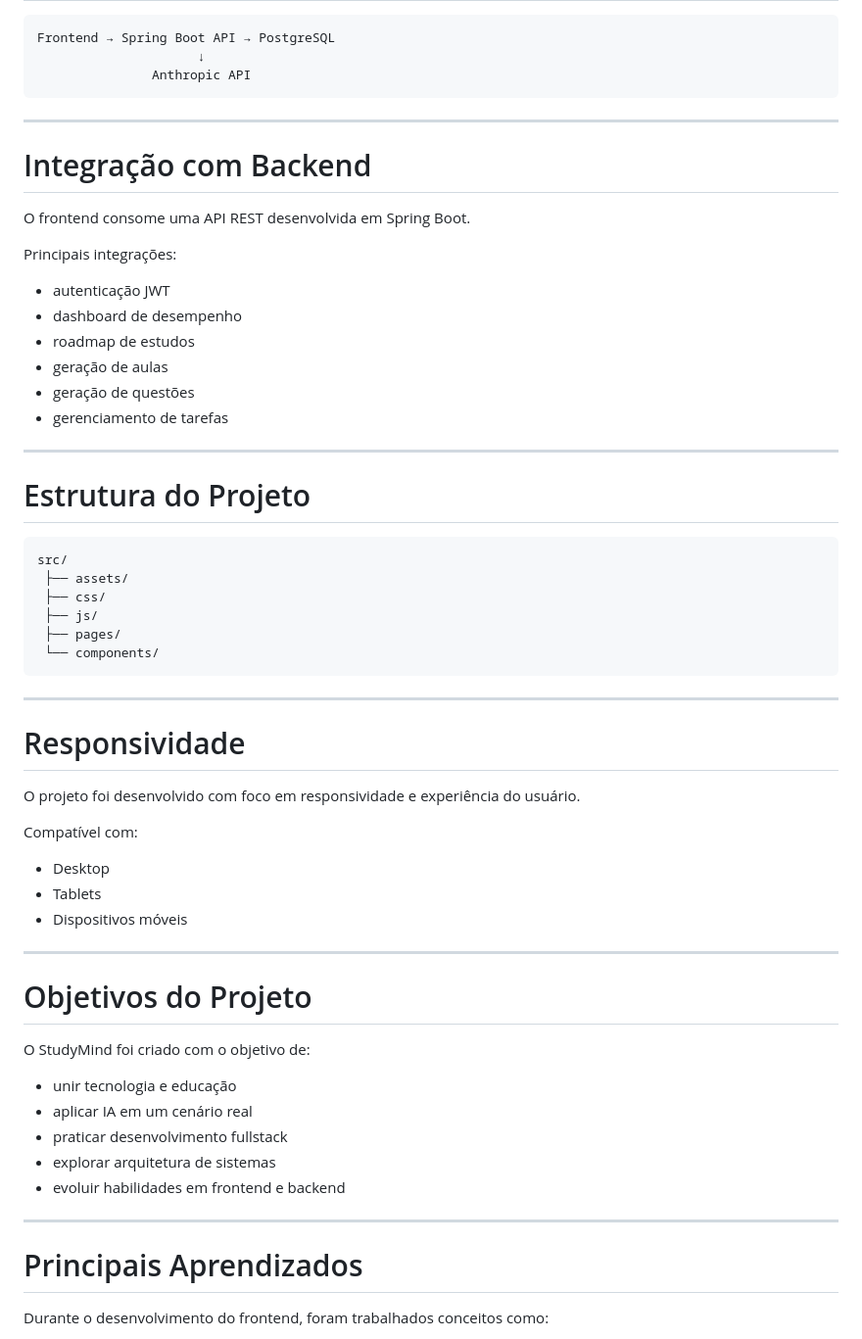
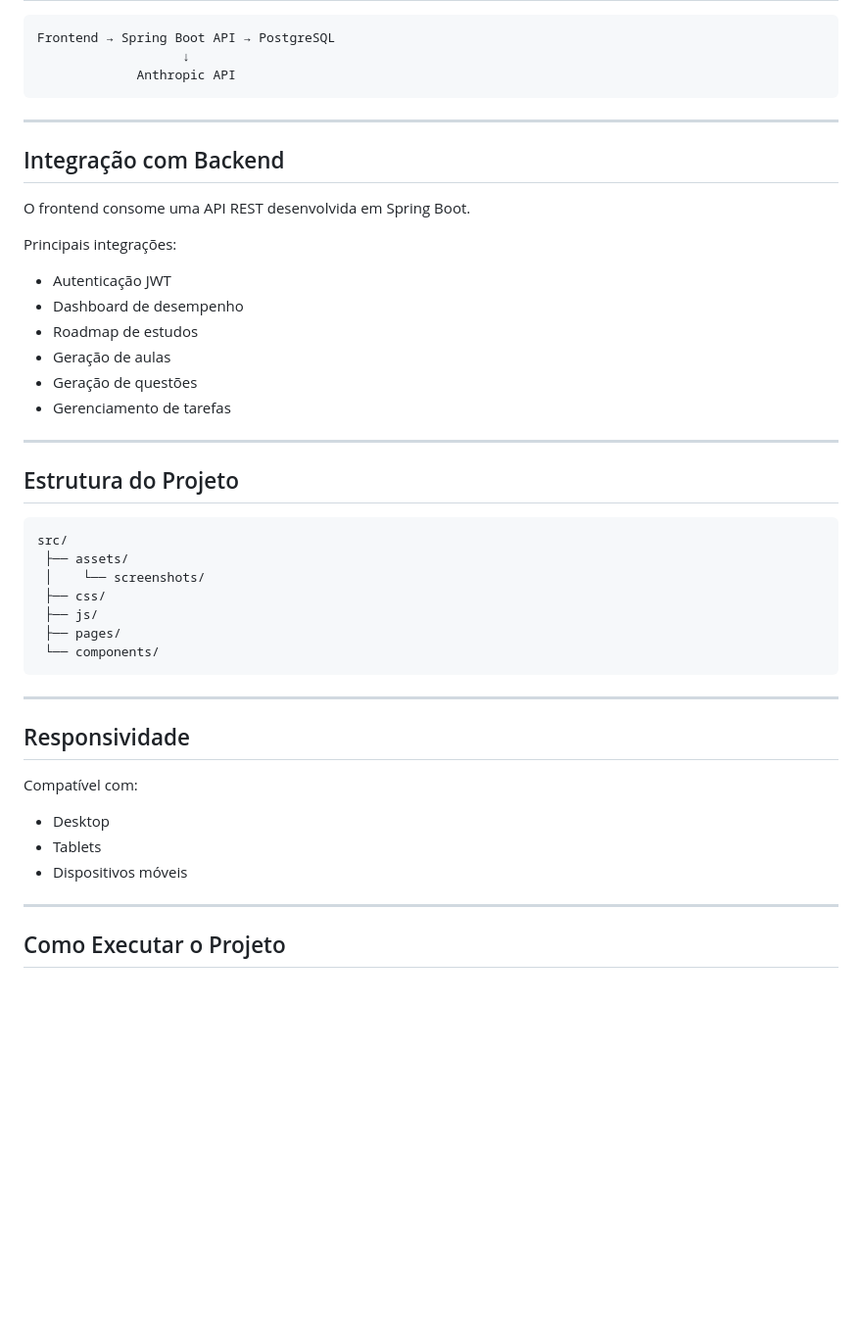
Before and after one commit to eduardo-Ciudad/frontend-studymind, a Markdown page: README.md, the part around one of its changes. Shown at 98% size. Drawn GitHub-style; blank space fills up the shorter version.

````diff
--- a/README.md
+++ b/README.md
@@ -80,32 +71,33 @@ Integração com a API da Anthropic para:
 
 ```txt
 Frontend → Spring Boot API → PostgreSQL
-                     ↓
-               Anthropic API
+                   ↓
+             Anthropic API
 ```
 
 ---
 
-# Integração com Backend
+## Integração com Backend
 
 O frontend consome uma API REST desenvolvida em Spring Boot.
 
 Principais integrações:
 
-* autenticação JWT
-* dashboard de desempenho
-* roadmap de estudos
-* geração de aulas
-* geração de questões
-* gerenciamento de tarefas
+- Autenticação JWT
+- Dashboard de desempenho
+- Roadmap de estudos
+- Geração de aulas
+- Geração de questões
+- Gerenciamento de tarefas
 
 ---
 
-# Estrutura do Projeto
+## Estrutura do Projeto
 
 ```txt
 src/
  ├── assets/
+ │    └── screenshots/
  ├── css/
  ├── js/
  ├── pages/
@@ -114,31 +106,15 @@ src/
 
 ---
 
-# Responsividade
-
-O projeto foi desenvolvido com foco em responsividade e experiência do usuário.
+## Responsividade
 
 Compatível com:
 
-* Desktop
-* Tablets
-* Dispositivos móveis
+- Desktop
+- Tablets
+- Dispositivos móveis
 
 ---
 
-# Objetivos do Projeto
+## Como Executar o Projeto
 
-O StudyMind foi criado com o objetivo de:
-
-* unir tecnologia e educação
-* aplicar IA em um cenário real
-* praticar desenvolvimento fullstack
-* explorar arquitetura de sistemas
-* evoluir habilidades em frontend e backend
-
----
-
-# Principais Aprendizados
-
-Durante o desenvolvimento do frontend, foram trabalhados conceitos como:
-
````
Also changed, not shown: other parts of README.md (+92 -87 lines).
